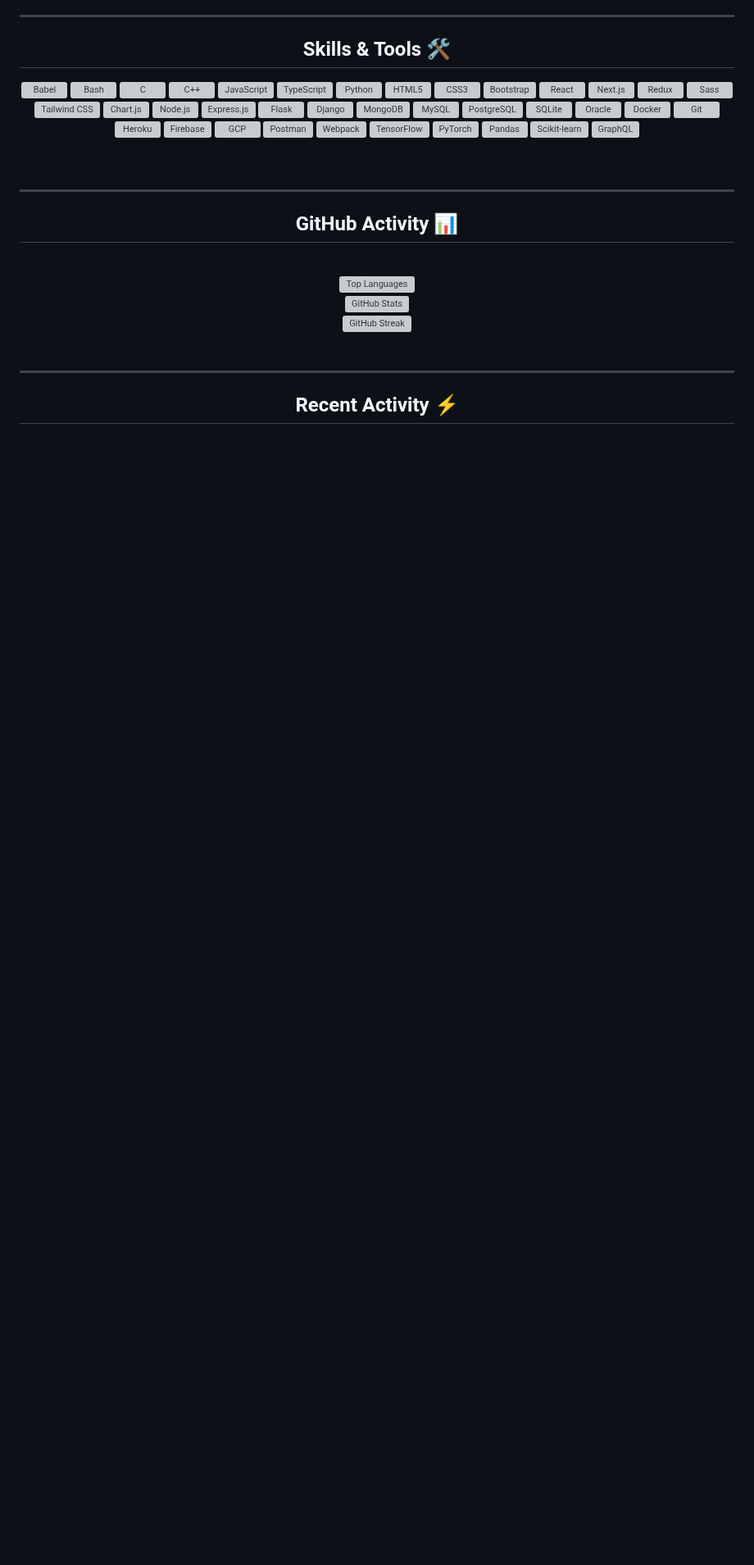
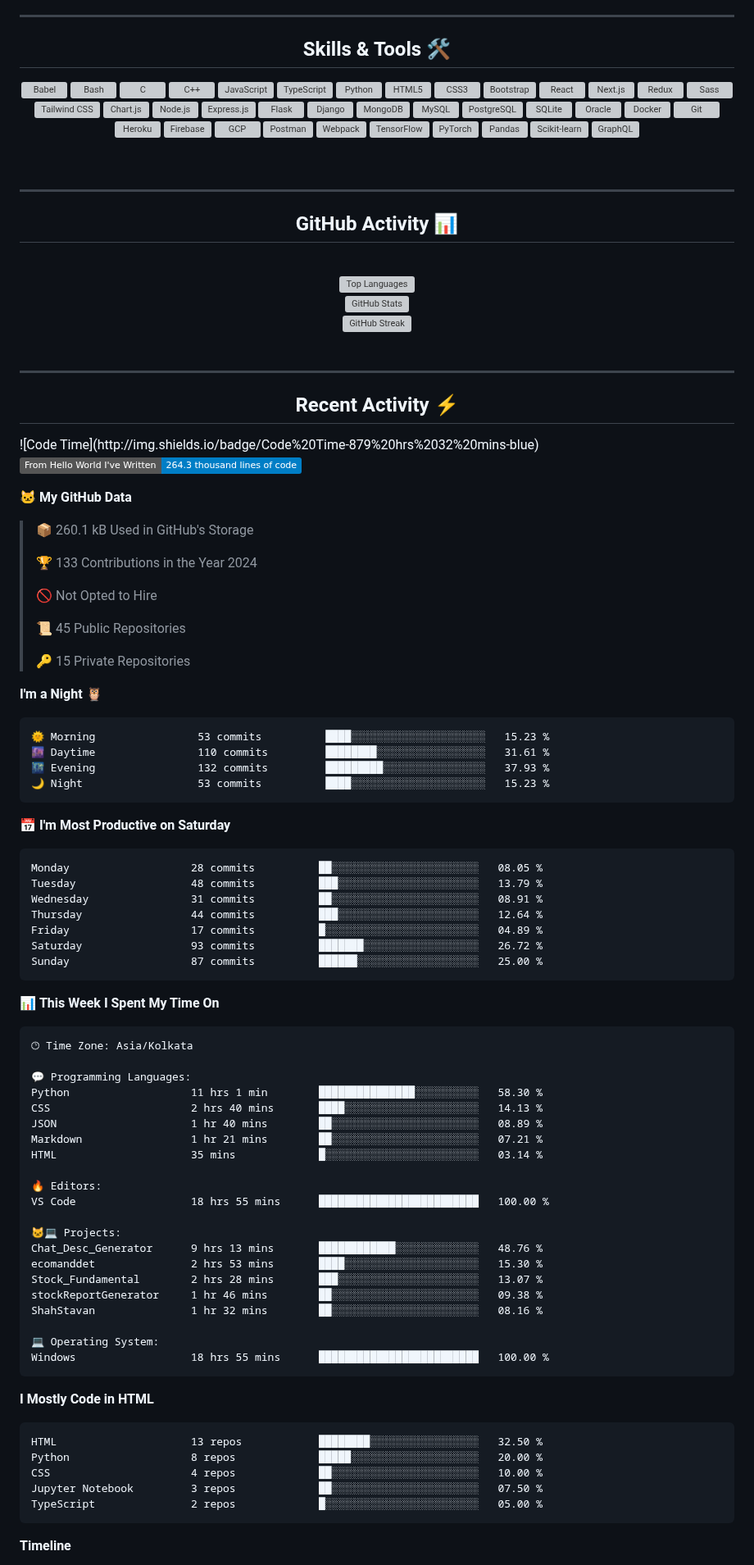
Before and after one commit to ShahStavan/ShahStavan, a Markdown page: README.md, the part around one of its changes. Shown at 82% size. GitHub-like rendering; badges without logos; blank space fills up the shorter version; grey boxes are pictures that could not be loaded.

Commit message:
Updated with Dev Metrics

````diff
--- a/README.md
+++ b/README.md
@@ -114,3 +114,80 @@ I'm a Generative AI engineer at D360 Technology 🧑‍💻. My work focuses on
 <!--START_SECTION:activity-->
 <!--END_SECTION:activity-->
 <!--START_SECTION:waka-->
+![Code Time](http://img.shields.io/badge/Code%20Time-879%20hrs%2032%20mins-blue)
+
+![Lines of code](https://img.shields.io/badge/From%20Hello%20World%20I%27ve%20Written-264.3%20thousand%20lines%20of%20code-blue)
+
+**🐱 My GitHub Data**
+
+> 📦 260.1 kB Used in GitHub's Storage
+ >
+> 🏆 133 Contributions in the Year 2024
+ >
+> 🚫 Not Opted to Hire
+ >
+> 📜 45 Public Repositories
+ >
+> 🔑 15 Private Repositories
+ >
+**I'm a Night 🦉**
+
+```text
+🌞 Morning                53 commits          ████░░░░░░░░░░░░░░░░░░░░░   15.23 %
+🌆 Daytime                110 commits         ████████░░░░░░░░░░░░░░░░░   31.61 %
+🌃 Evening                132 commits         █████████░░░░░░░░░░░░░░░░   37.93 %
+🌙 Night                  53 commits          ████░░░░░░░░░░░░░░░░░░░░░   15.23 %
+```
+📅 **I'm Most Productive on Saturday**
+
+```text
+Monday                   28 commits          ██░░░░░░░░░░░░░░░░░░░░░░░   08.05 %
+Tuesday                  48 commits          ███░░░░░░░░░░░░░░░░░░░░░░   13.79 %
+Wednesday                31 commits          ██░░░░░░░░░░░░░░░░░░░░░░░   08.91 %
+Thursday                 44 commits          ███░░░░░░░░░░░░░░░░░░░░░░   12.64 %
+Friday                   17 commits          █░░░░░░░░░░░░░░░░░░░░░░░░   04.89 %
+Saturday                 93 commits          ███████░░░░░░░░░░░░░░░░░░   26.72 %
+Sunday                   87 commits          ██████░░░░░░░░░░░░░░░░░░░   25.00 %
+```
+
+
+📊 **This Week I Spent My Time On**
+
+```text
+🕑︎ Time Zone: Asia/Kolkata
+
+💬 Programming Languages:
+Python                   11 hrs 1 min        ███████████████░░░░░░░░░░   58.30 %
+CSS                      2 hrs 40 mins       ████░░░░░░░░░░░░░░░░░░░░░   14.13 %
+JSON                     1 hr 40 mins        ██░░░░░░░░░░░░░░░░░░░░░░░   08.89 %
+Markdown                 1 hr 21 mins        ██░░░░░░░░░░░░░░░░░░░░░░░   07.21 %
+HTML                     35 mins             █░░░░░░░░░░░░░░░░░░░░░░░░   03.14 %
+
+🔥 Editors:
+VS Code                  18 hrs 55 mins      █████████████████████████   100.00 %
+
+🐱‍💻 Projects:
+Chat_Desc_Generator      9 hrs 13 mins       ████████████░░░░░░░░░░░░░   48.76 %
+ecomanddet               2 hrs 53 mins       ████░░░░░░░░░░░░░░░░░░░░░   15.30 %
+Stock_Fundamental        2 hrs 28 mins       ███░░░░░░░░░░░░░░░░░░░░░░   13.07 %
+stockReportGenerator     1 hr 46 mins        ██░░░░░░░░░░░░░░░░░░░░░░░   09.38 %
+ShahStavan               1 hr 32 mins        ██░░░░░░░░░░░░░░░░░░░░░░░   08.16 %
+
+💻 Operating System:
+Windows                  18 hrs 55 mins      █████████████████████████   100.00 %
+```
+
+**I Mostly Code in HTML**
+
+```text
+HTML                     13 repos            ████████░░░░░░░░░░░░░░░░░   32.50 %
+Python                   8 repos             █████░░░░░░░░░░░░░░░░░░░░   20.00 %
+CSS                      4 repos             ██░░░░░░░░░░░░░░░░░░░░░░░   10.00 %
+Jupyter Notebook         3 repos             ██░░░░░░░░░░░░░░░░░░░░░░░   07.50 %
+TypeScript               2 repos             █░░░░░░░░░░░░░░░░░░░░░░░░   05.00 %
+```
+
+
+
+**Timeline**
+
````
Also changed, not shown: other parts of README.md (+4 -0 lines), assets/bar_graph.png (added).
